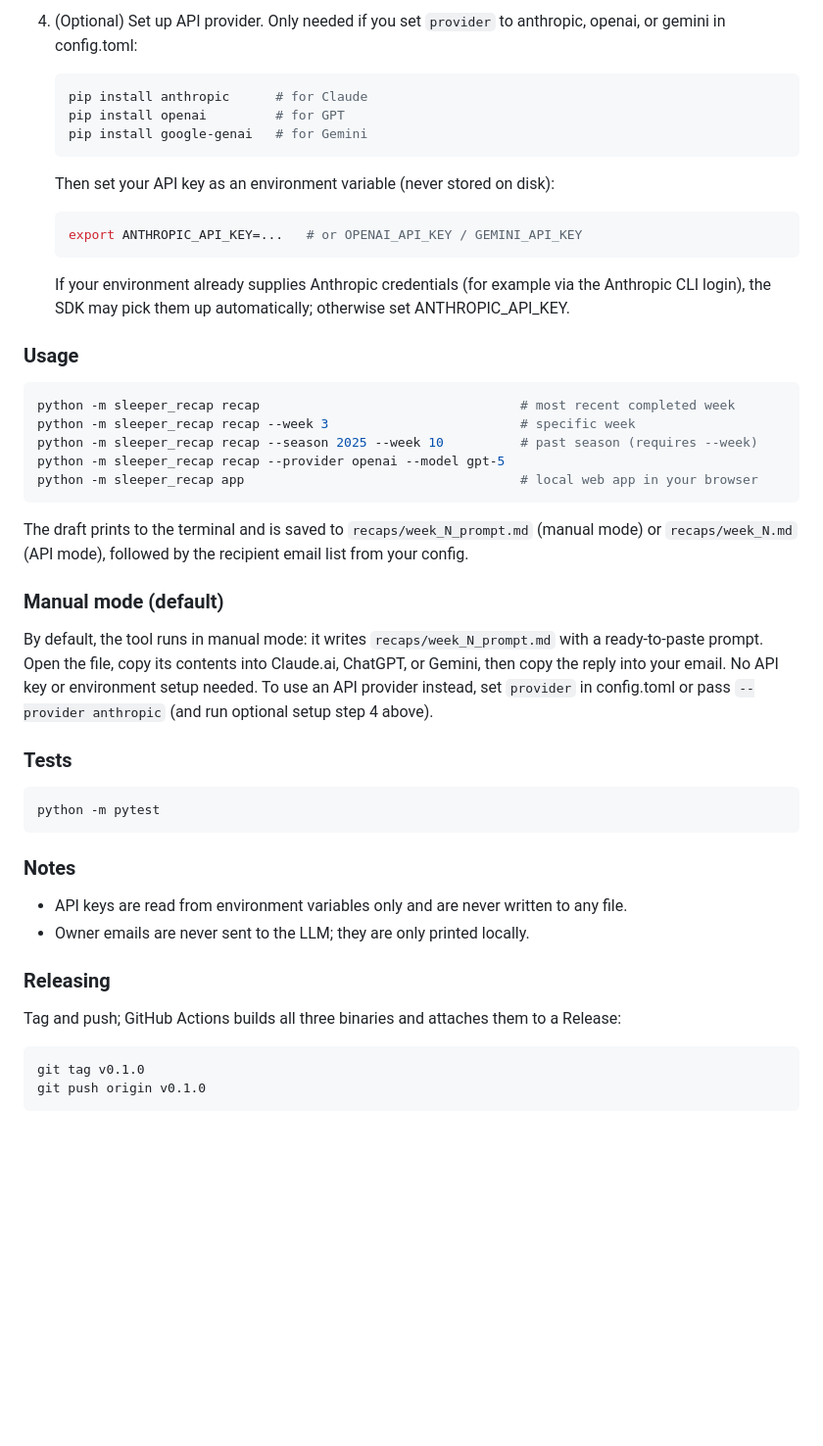
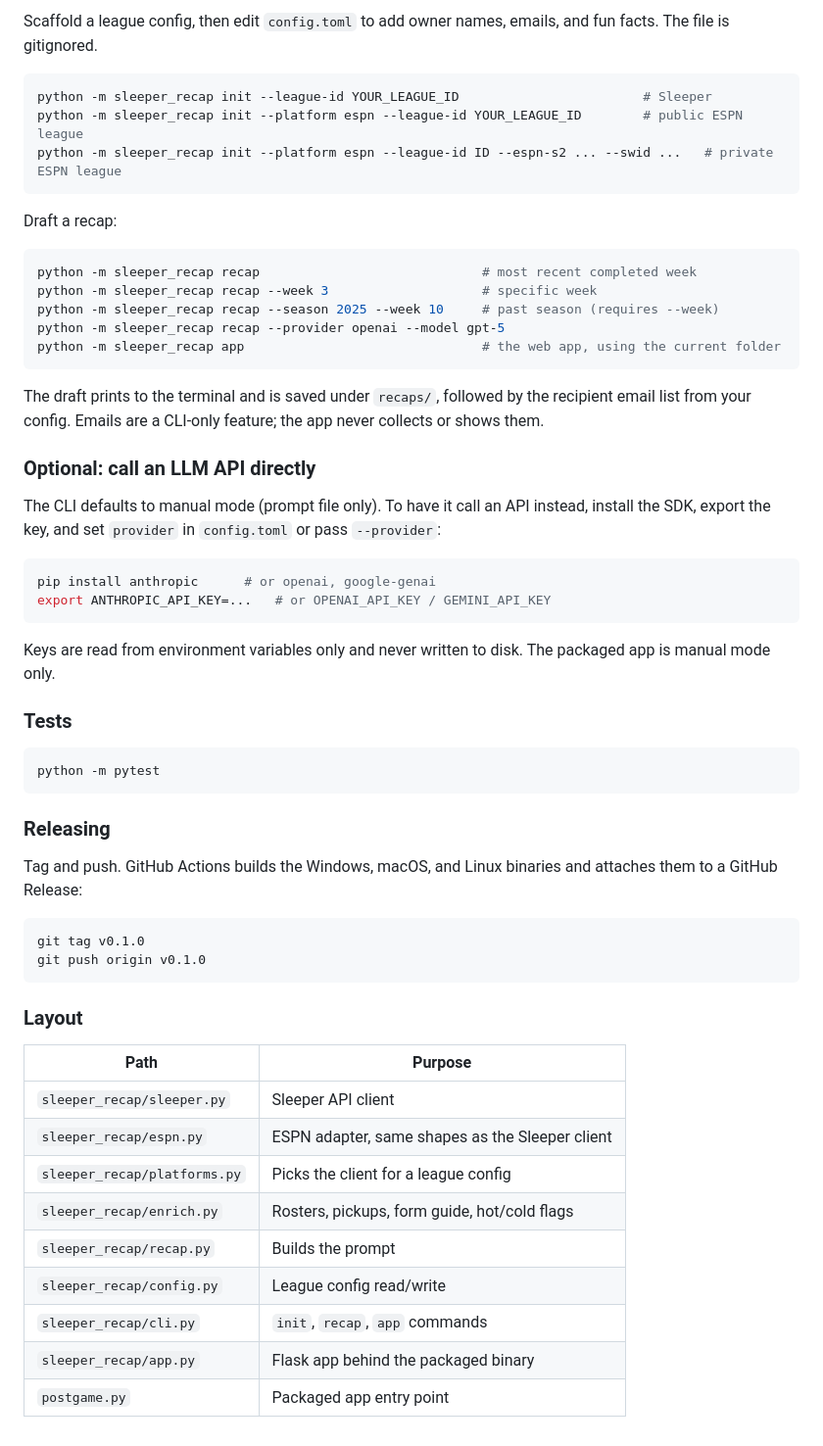
Before and after one commit to dmacguigan/Postgame, a Markdown page: README.md, the part around one of its changes. Shown at 98% size. GitHub-like rendering; blank space fills up the shorter version.

Commit message:
Rewrite README

````diff
--- a/README.md
+++ b/README.md
@@ -73,40 +85,39 @@ Everything below is for running from source.
-4. (Optional) Set up API provider. Only needed if you set `provider` to anthropic, openai, or gemini in config.toml:
-
-   ```bash
-   pip install anthropic      # for Claude
-   pip install openai         # for GPT
-   pip install google-genai   # for Gemini
-   ```
-
-   Then set your API key as an environment variable (never stored on disk):
-
-   ```bash
-   export ANTHROPIC_API_KEY=...   # or OPENAI_API_KEY / GEMINI_API_KEY
-   ```
-
-   If your environment already supplies Anthropic credentials (for example
-   via the Anthropic CLI login), the SDK may pick them up automatically;
-   otherwise set ANTHROPIC_API_KEY.
-
-### Usage
+Scaffold a league config, then edit `config.toml` to add owner names,
+emails, and fun facts. The file is gitignored.
 
 ```bash
-python -m sleeper_recap recap                                  # most recent completed week
-python -m sleeper_recap recap --week 3                         # specific week
-python -m sleeper_recap recap --season 2025 --week 10          # past season (requires --week)
-python -m sleeper_recap recap --provider openai --model gpt-5
-python -m sleeper_recap app                                    # local web app in your browser
+python -m sleeper_recap init --league-id YOUR_LEAGUE_ID                        # Sleeper
+python -m sleeper_recap init --platform espn --league-id YOUR_LEAGUE_ID        # public ESPN league
+python -m sleeper_recap init --platform espn --league-id ID --espn-s2 ... --swid ...   # private ESPN league
 ```
 
-The draft prints to the terminal and is saved to `recaps/week_N_prompt.md` (manual mode)
-or `recaps/week_N.md` (API mode), followed by the recipient email list from your config.
+Draft a recap:
 
-### Manual mode (default)
+```bash
+python -m sleeper_recap recap                             # most recent completed week
+python -m sleeper_recap recap --week 3                    # specific week
+python -m sleeper_recap recap --season 2025 --week 10     # past season (requires --week)
+python -m sleeper_recap recap --provider openai --model gpt-5
+python -m sleeper_recap app                               # the web app, using the current folder
+```
 
-By default, the tool runs in manual mode: it writes `recaps/week_N_prompt.md` with a ready-to-paste prompt.
-Open the file, copy its contents into Claude.ai, ChatGPT, or Gemini, then copy the reply into your email.
-No API key or environment setup needed. To use an API provider instead, set `provider` in config.toml
-or pass `--provider anthropic` (and run optional setup step 4 above).
+The draft prints to the terminal and is saved under `recaps/`, followed
+by the recipient email list from your config. Emails are a CLI-only
+feature; the app never collects or shows them.
+
+### Optional: call an LLM API directly
+
+The CLI defaults to manual mode (prompt file only). To have it call an
+API instead, install the SDK, export the key, and set `provider` in
+`config.toml` or pass `--provider`:
+
+```bash
+pip install anthropic      # or openai, google-genai
+export ANTHROPIC_API_KEY=...   # or OPENAI_API_KEY / GEMINI_API_KEY
+```
+
+Keys are read from environment variables only and never written to disk.
+The packaged app is manual mode only.
 
 ### Tests
 
@@ -114,18 +125,26 @@ or pass `--provider anthropic` (and run optional setup step 4 above).
 python -m pytest
 ```
 
-### Notes
-
-- API keys are read from environment variables only and are never written
-  to any file.
-- Owner emails are never sent to the LLM; they are only printed locally.
-
 ### Releasing
 
-Tag and push; GitHub Actions builds all three binaries and attaches them
-to a Release:
+Tag and push. GitHub Actions builds the Windows, macOS, and Linux
+binaries and attaches them to a GitHub Release:
 
 ```bash
 git tag v0.1.0
 git push origin v0.1.0
 ```
+
+### Layout
+
+| Path | Purpose |
+| --- | --- |
+| `sleeper_recap/sleeper.py` | Sleeper API client |
+| `sleeper_recap/espn.py` | ESPN adapter, same shapes as the Sleeper client |
+| `sleeper_recap/platforms.py` | Picks the client for a league config |
+| `sleeper_recap/enrich.py` | Rosters, pickups, form guide, hot/cold flags |
+| `sleeper_recap/recap.py` | Builds the prompt |
+| `sleeper_recap/config.py` | League config read/write |
+| `sleeper_recap/cli.py` | `init`, `recap`, `app` commands |
+| `sleeper_recap/app.py` | Flask app behind the packaged binary |
+| `postgame.py` | Packaged app entry point |
````
Also changed, not shown: other parts of README.md (+66 -54 lines).
